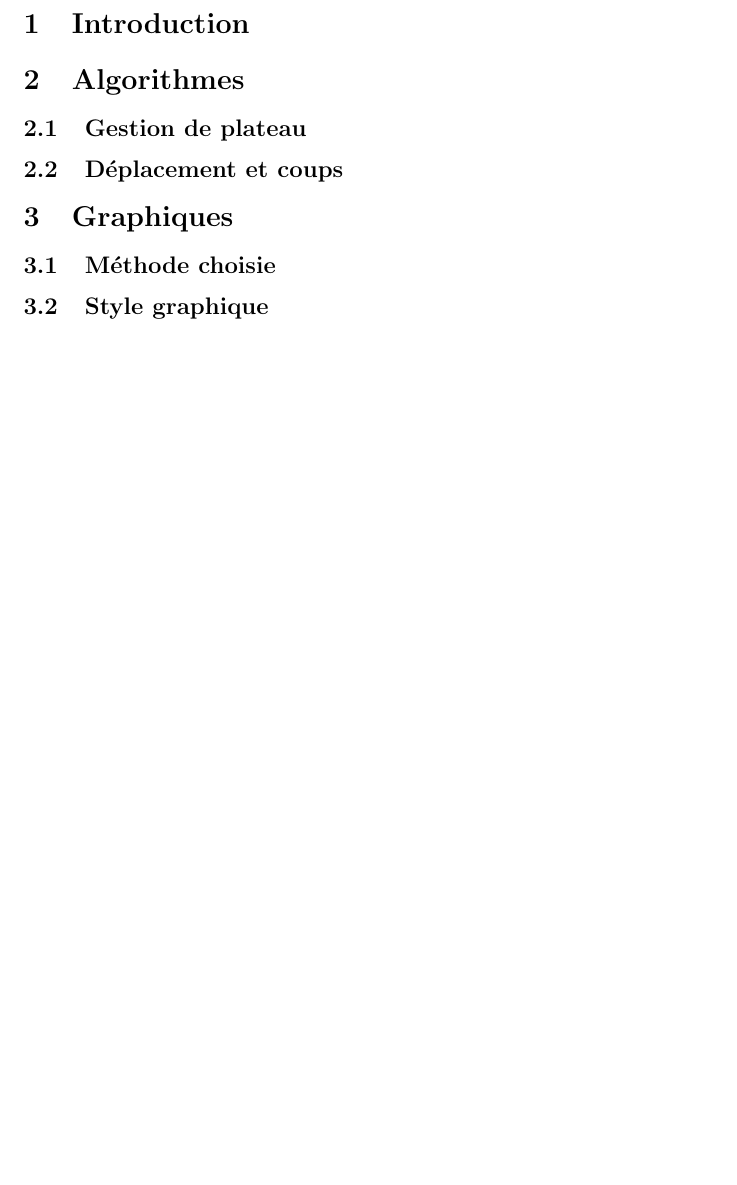
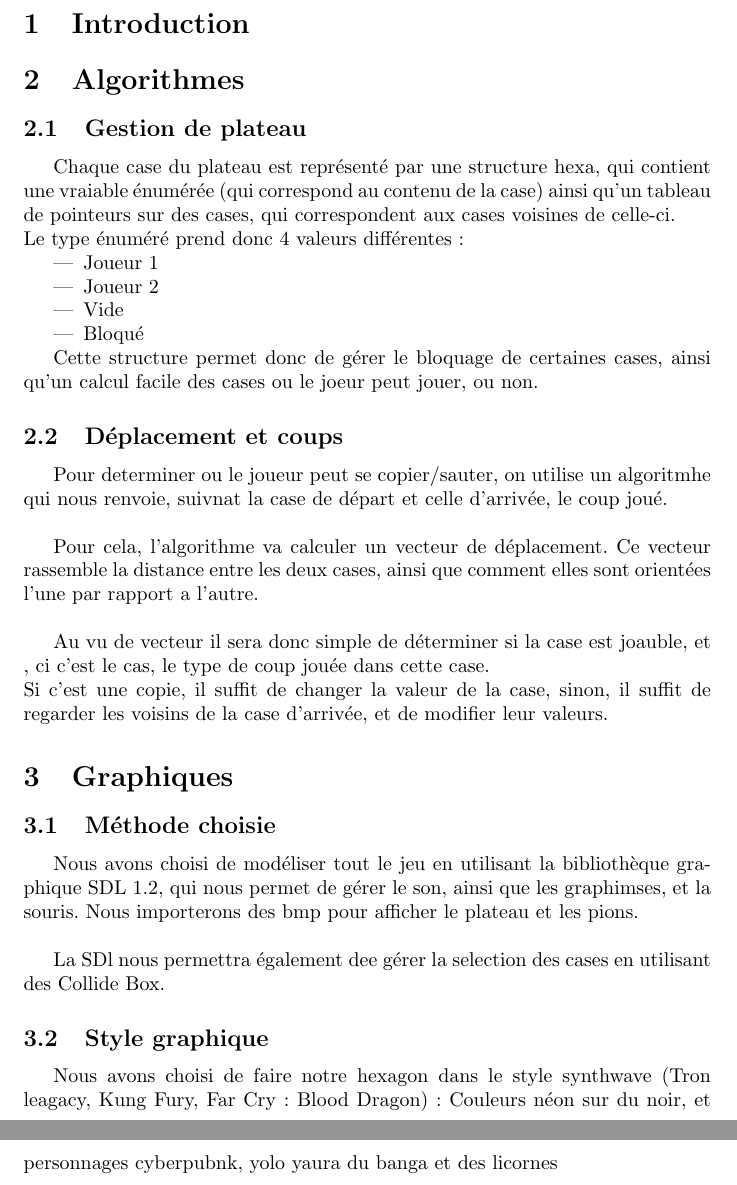
Before and after one commit to 94810/cruxxade-2600, a LaTeX document (rapport.tex): part of page 2 of 2 before the commit and two parts of pages 2 and 3 of 3 after it, the two joined at a grey line, cut so that both start at the same text, the shorter picture padded with empty space. Compiled offline with pdfLaTeX.

Commit message:
wololo
ph'nglui mglw'nafh Cthulhu R'lyeh wgah'nagl fhtagn

```diff
--- a/rapport.tex
+++ b/rapport.tex
@@ -19,11 +19,31 @@
 
 \section{Algorithmes}
 	\subsection{Gestion de plateau}
+		Chaque case du plateau est représenté par une structure hexa, qui contient une vraiable énumérée (qui correspond au contenu de la case) ainsi qu'un tableau de pointeurs sur des cases, qui correspondent aux cases voisines de celle-ci.\\
+		Le type énuméré prend donc 4 valeurs différentes: \begin{itemize}\item Joueur 1
+								  \item Joueur 2
+								  \item Vide
+								  \item Bloqué\end{itemize}
 
+		Cette structure permet donc de gérer le bloquage de certaines cases, ainsi qu'un calcul facile des cases ou le joeur peut jouer, ou non.
 	\subsection{Déplacement et coups}
+	Pour determiner ou le joueur peut se copier/sauter, on utilise un algoritmhe qui nous renvoie, suivnat la case de départ et celle d'arrivée, le coup joué.\\
+
+	Pour cela, l'algorithme va calculer un vecteur de déplacement.  Ce vecteur rassemble la distance entre les deux cases, ainsi que comment elles sont orientées l'une par rapport a l'autre.\\
+
+	Au vu de vecteur il sera donc simple de déterminer si la case est joauble, et , ci c'est le cas, le type de coup jouée dans cette case.\\
+	Si c'est une copie, il suffit de changer la valeur de la case, sinon,  il suffit de regarder les voisins de la case d'arrivée, et de modifier leur valeurs.
 
 \section{Graphiques}
 	\subsection{Méthode choisie}
-	\subsection{Style graphique} %Vraiment Utile ?
+
+		Nous avons choisi de modéliser tout le jeu en utilisant la bibliothèque graphique SDL 1.2, qui nous permet de gérer le son, ainsi que les graphimses, et la souris. Nous importerons des bmp pour afficher le plateau et les pions.\\
+
+		La SDl nous permettra également dee gérer la selection des cases en utilisant des Collide Box.
+
+
+	\subsection{Style graphique}
+
+		Nous avons choisi de faire notre hexagon dans le style synthwave (Tron leagacy, Kung Fury, Far Cry : Blood Dragon): Couleurs néon sur du noir, et personnages cyberpubnk, yolo yaura du banga et des licornes
 
 \end{document}
```
